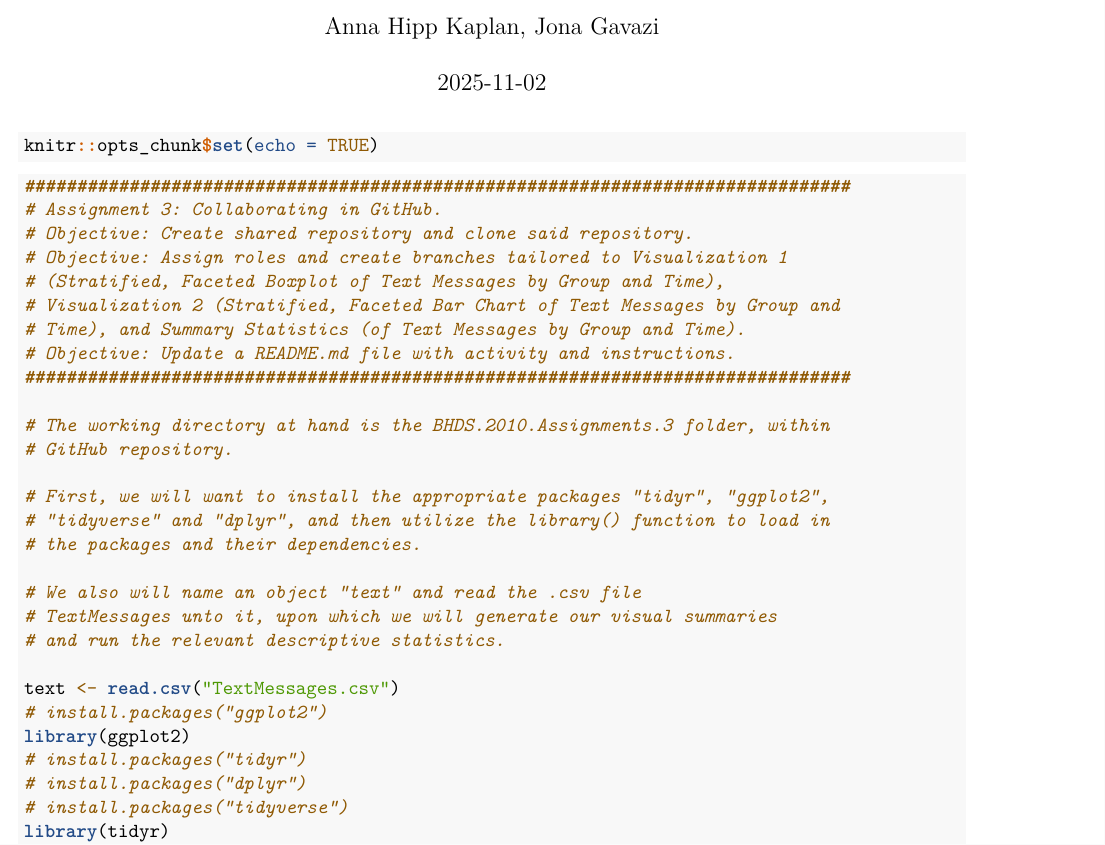
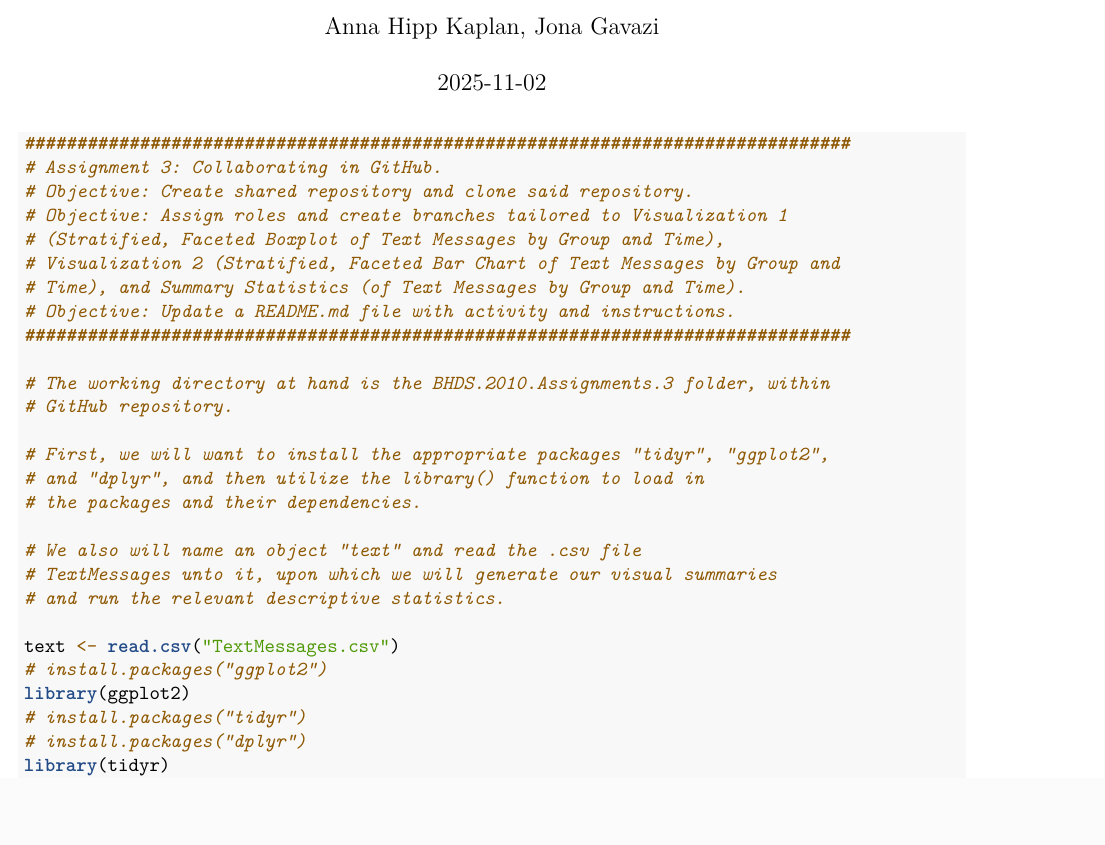
Before and after one commit to hippkap/BHDS.2010.Assignment.3, an R Markdown document (Assignment3_2.Rmd): part of page 1 of 9 before the commit and part of page 1 of 8 after it, cut so that both start at the same text, the shorter picture padded with empty space. Rendered offline with R 4.5, knitr and Pandoc, then LaTeX, with nearby package versions.

Commit message:
fixed error messages showing and erroneous character

````diff
--- a/Assignment3_2.Rmd
+++ b/Assignment3_2.Rmd
@@ -5,11 +5,8 @@ date: "2025-11-02"
 output: pdf_document
 ---
 
-```{r setup, message = FALSE, warning = FALSE}
-knitr::opts_chunk$set(echo = TRUE)
-```
+```{r, echo=TRUE, warning=FALSE, message=FALSE}
 
-```{r}
 ###############################################################################
 # Assignment 3: Collaborating in GitHub.
 # Objective: Create shared repository and clone said repository.
@@ -24,7 +21,7 @@ knitr::opts_chunk$set(echo = TRUE)
 # GitHub repository.
 
 # First, we will want to install the appropriate packages "tidyr", "ggplot2",
-# "tidyverse" and "dplyr", and then utilize the library() function to load in
+# and "dplyr", and then utilize the library() function to load in
 # the packages and their dependencies.
 
 # We also will name an object "text" and read the .csv file
@@ -36,5 +33,4 @@ text <- read.csv("TextMessages.csv")
 library(ggplot2)
 # install.packages("tidyr")
 # install.packages("dplyr")
-# install.packages("tidyverse")
 library(tidyr)
````
Also changed, not shown: Assignment3_2.Rmd (3 more changed lines).
